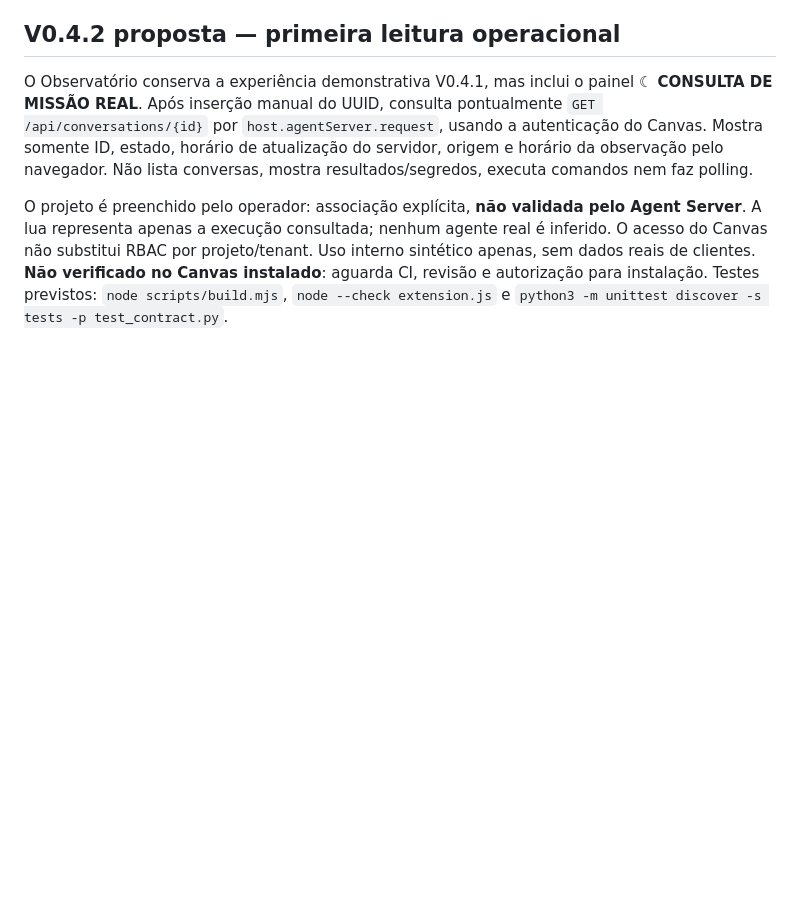
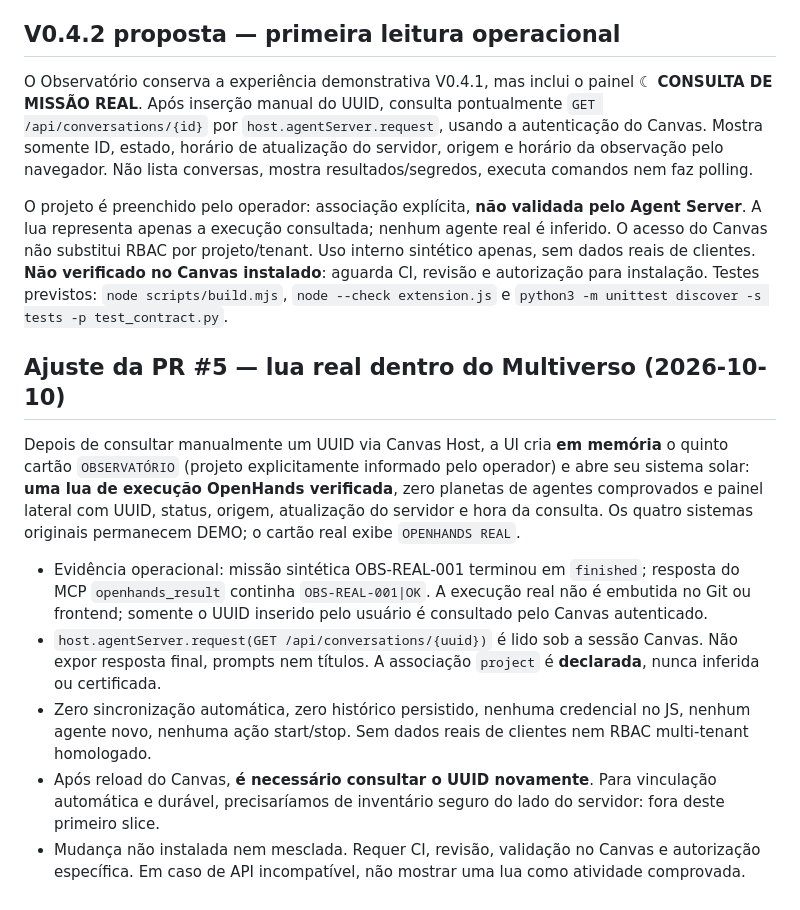
Before and after one commit to OARANHA/observatorio-agents-openhands, a Markdown page: README.md, the part around the change. Drawn GitHub-style; blank space fills up the shorter version.

Commit message:
feat(obs): exibir lua de execução real no sistema solar sem misturar demos

```diff
--- a/README.md
+++ b/README.md
@@ -46,3 +46,14 @@ Consulte `docs/PROJECT_SOURCE.md`, `docs/CANONICAL_STATE.md`, `docs/ARCHITECTURE
 O Observatório conserva a experiência demonstrativa V0.4.1, mas inclui o painel **☾ CONSULTA DE MISSÃO REAL**. Após inserção manual do UUID, consulta pontualmente `GET /api/conversations/{id}` por `host.agentServer.request`, usando a autenticação do Canvas. Mostra somente ID, estado, horário de atualização do servidor, origem e horário da observação pelo navegador. Não lista conversas, mostra resultados/segredos, executa comandos nem faz polling.
 
 O projeto é preenchido pelo operador: associação explícita, **não validada pelo Agent Server**. A lua representa apenas a execução consultada; nenhum agente real é inferido. O acesso do Canvas não substitui RBAC por projeto/tenant. Uso interno sintético apenas, sem dados reais de clientes. **Não verificado no Canvas instalado**: aguarda CI, revisão e autorização para instalação. Testes previstos: `node scripts/build.mjs`, `node --check extension.js` e `python3 -m unittest discover -s tests -p test_contract.py`.
+
+
+## Ajuste da PR #5 — lua real dentro do Multiverso (2026-10-10)
+
+Depois de consultar manualmente um UUID via Canvas Host, a UI cria **em memória** o quinto cartão `OBSERVATÓRIO` (projeto explicitamente informado pelo operador) e abre seu sistema solar: **uma lua de execução OpenHands verificada**, zero planetas de agentes comprovados e painel lateral com UUID, status, origem, atualização do servidor e hora da consulta. Os quatro sistemas originais permanecem DEMO; o cartão real exibe `OPENHANDS REAL`.
+
+- Evidência operacional: missão sintética OBS-REAL-001 terminou em `finished`; resposta do MCP `openhands_result` continha `OBS-REAL-001|OK`. A execução real não é embutida no Git ou frontend; somente o UUID inserido pelo usuário é consultado pelo Canvas autenticado.
+- `host.agentServer.request(GET /api/conversations/{uuid})` é lido sob a sessão Canvas. Não expor resposta final, prompts nem títulos. A associação `project` é **declarada**, nunca inferida ou certificada.
+- Zero sincronização automática, zero histórico persistido, nenhuma credencial no JS, nenhum agente novo, nenhuma ação start/stop. Sem dados reais de clientes nem RBAC multi-tenant homologado.
+- Após reload do Canvas, **é necessário consultar o UUID novamente**. Para vinculação automática e durável, precisaríamos de inventário seguro do lado do servidor: fora deste primeiro slice.
+- Mudança não instalada nem mesclada. Requer CI, revisão, validação no Canvas e autorização específica. Em caso de API incompatível, não mostrar uma lua como atividade comprovada.
```
